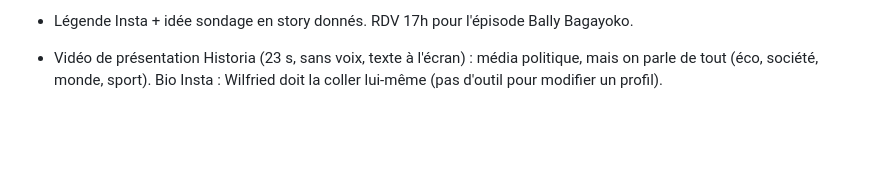
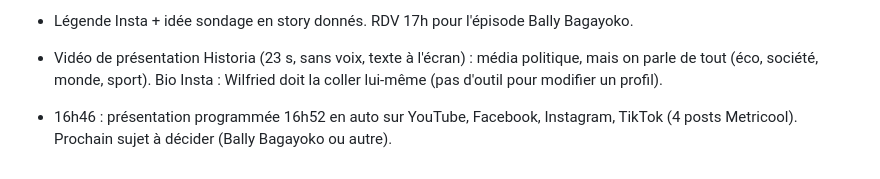
Before and after one commit to gamshy444-lgtm/appliactions-gpme, a Markdown page: tiktok/JOURNAL.md, the part around the change. Drawn GitHub-style; blank space fills up the shorter version.

Commit message:
Journal: presentation scheduled on 4 networks
Co-Authored-By: Claude Opus 5.5 <noreply@anthropic.com>
Claude-Session: https://claude.ai/code/session_01FvAvKc7eJRH1LtVzfUNhkB

```diff
--- a/tiktok/JOURNAL.md
+++ b/tiktok/JOURNAL.md
@@ -160,3 +160,5 @@ Tout ce qui a été dit et décidé, dans l'ordre. On s'en sert pour réviser en
 - Légende Insta + idée sondage en story donnés. RDV 17h pour l'épisode Bally Bagayoko.
 
 - Vidéo de présentation Historia (23 s, sans voix, texte à l'écran) : média politique, mais on parle de tout (éco, société, monde, sport). Bio Insta : Wilfried doit la coller lui-même (pas d'outil pour modifier un profil).
+
+- 16h46 : présentation programmée 16h52 en auto sur YouTube, Facebook, Instagram, TikTok (4 posts Metricool). Prochain sujet à décider (Bally Bagayoko ou autre).
```
